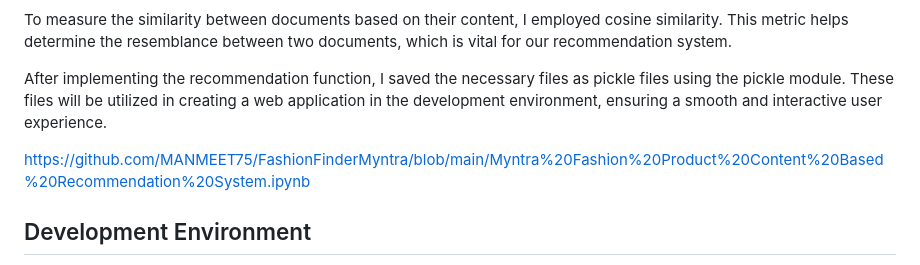
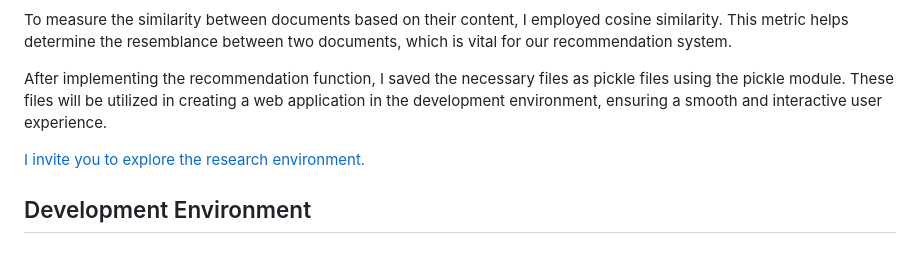
Before and after one commit to MANMEET75/FashionFinderMyntra, a Markdown page: README.md, the part around the change. Drawn GitHub-style.

```diff
--- a/README.md
+++ b/README.md
@@ -9,7 +9,7 @@ To measure the similarity between documents based on their content, I employed c
 
 After implementing the recommendation function, I saved the necessary files as pickle files using the pickle module. These files will be utilized in creating a web application in the development environment, ensuring a smooth and interactive user experience.
 
-https://github.com/MANMEET75/FashionFinderMyntra/blob/main/Myntra%20Fashion%20Product%20Content%20Based%20Recommendation%20System.ipynb
+[I invite you to explore the research environment.](https://github.com/MANMEET75/FashionFinderMyntra/blob/main/Myntra%20Fashion%20Product%20Content%20Based%20Recommendation%20System.ipynb)
 
 
 ## Development Environment
```
